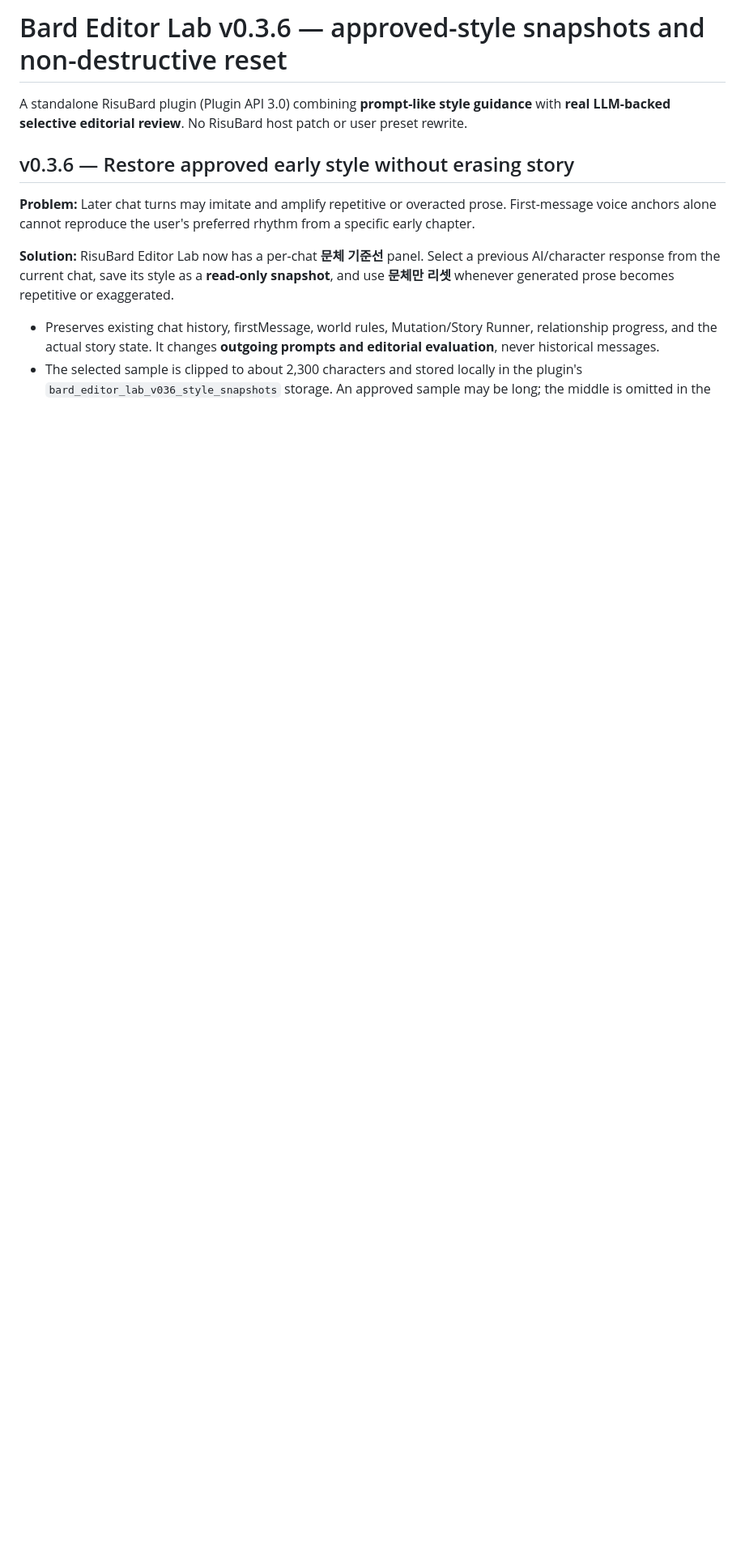
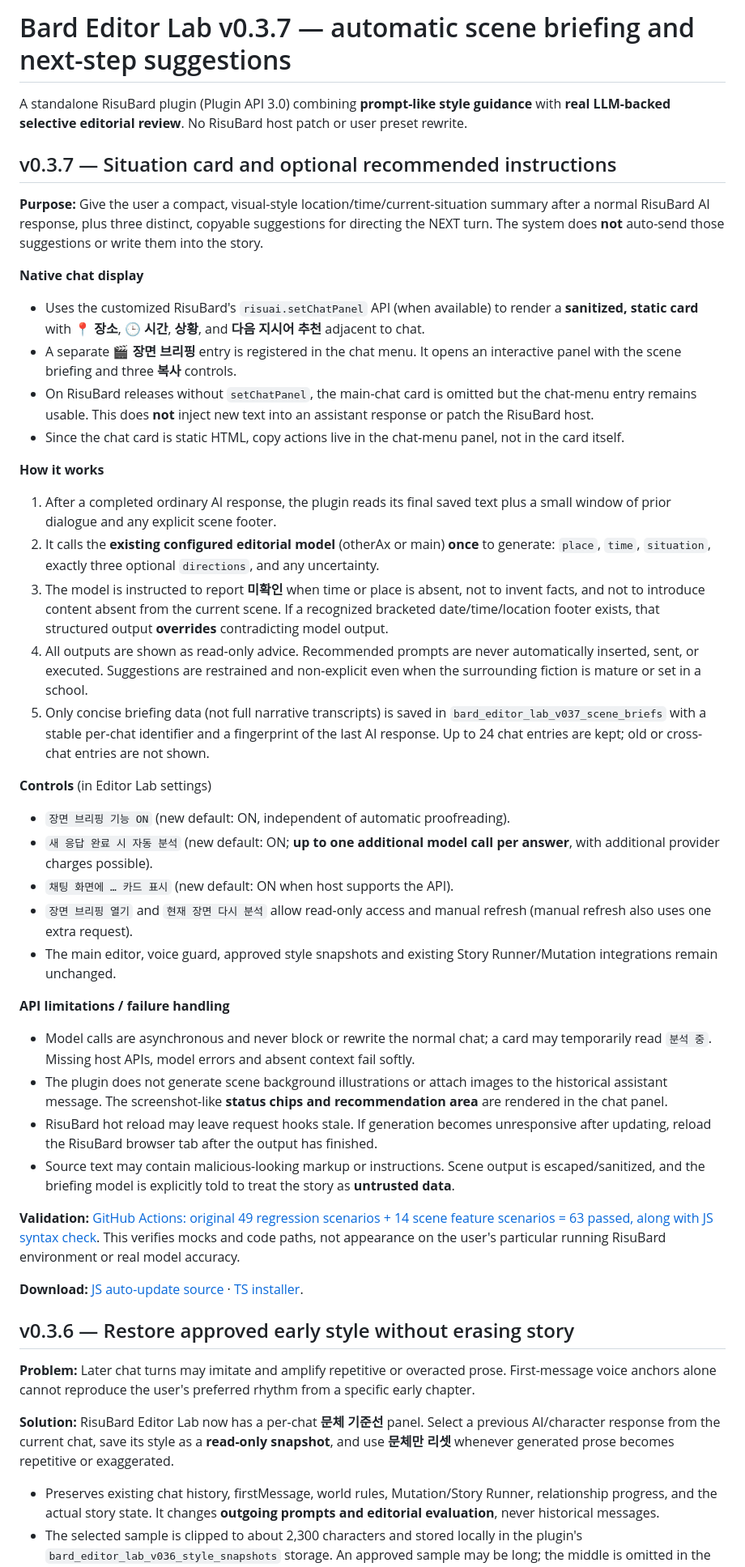
Before and after one commit to pjb3181-prog/support-my-task, a Markdown page: risubard-updates/BARD_EDITOR_LAB_README.md, the part around the change. Shown at 81% size. Rendered like a GitHub page; blank space fills up the shorter version.

Commit message:
docs(editorlab): v0.3.7 chat scene card, suggestions, token costs, safe context handling and tested UI fallback

```diff
--- a/risubard-updates/BARD_EDITOR_LAB_README.md
+++ b/risubard-updates/BARD_EDITOR_LAB_README.md
@@ -1,6 +1,40 @@
-# Bard Editor Lab v0.3.6 — approved-style snapshots and non-destructive reset
+# Bard Editor Lab v0.3.7 — automatic scene briefing and next-step suggestions
 
 A standalone RisuBard plugin (Plugin API 3.0) combining **prompt-like style guidance** with **real LLM-backed selective editorial review**. No RisuBard host patch or user preset rewrite.
+
+## v0.3.7 — Situation card and optional recommended instructions
+
+**Purpose:** Give the user a compact, visual-style location/time/current-situation summary after a normal RisuBard AI response, plus three distinct, copyable suggestions for directing the NEXT turn. The system does **not** auto-send those suggestions or write them into the story.
+
+**Native chat display**
+- Uses the customized RisuBard's `risuai.setChatPanel` API (when available) to render a **sanitized, static card** with **📍 장소**, **🕒 시간**, **상황**, and **다음 지시어 추천** adjacent to chat.
+- A separate **🎬 장면 브리핑** entry is registered in the chat menu. It opens an interactive panel with the scene briefing and three **복사** controls.
+- On RisuBard releases without `setChatPanel`, the main-chat card is omitted but the chat-menu entry remains usable. This does **not** inject new text into an assistant response or patch the RisuBard host.
+- Since the chat card is static HTML, copy actions live in the chat-menu panel, not in the card itself.
+
+**How it works**
+1. After a completed ordinary AI response, the plugin reads its final saved text plus a small window of prior dialogue and any explicit scene footer.
+2. It calls the **existing configured editorial model** (otherAx or main) **once** to generate: `place`, `time`, `situation`, exactly three optional `directions`, and any uncertainty.
+3. The model is instructed to report **미확인** when time or place is absent, not to invent facts, and not to introduce content absent from the current scene. If a recognized bracketed date/time/location footer exists, that structured output **overrides** contradicting model output.
+4. All outputs are shown as read-only advice. Recommended prompts are never automatically inserted, sent, or executed. Suggestions are restrained and non-explicit even when the surrounding fiction is mature or set in a school.
+5. Only concise briefing data (not full narrative transcripts) is saved in `bard_editor_lab_v037_scene_briefs` with a stable per-chat identifier and a fingerprint of the last AI response. Up to 24 chat entries are kept; old or cross-chat entries are not shown.
+
+**Controls** (in Editor Lab settings)
+- `장면 브리핑 기능 ON` (new default: ON, independent of automatic proofreading).
+- `새 응답 완료 시 자동 분석` (new default: ON; **up to one additional model call per answer**, with additional provider charges possible).
+- `채팅 화면에 … 카드 표시` (new default: ON when host supports the API).
+- `장면 브리핑 열기` and `현재 장면 다시 분석` allow read-only access and manual refresh (manual refresh also uses one extra request).
+- The main editor, voice guard, approved style snapshots and existing Story Runner/Mutation integrations remain unchanged.
+
+**API limitations / failure handling**
+- Model calls are asynchronous and never block or rewrite the normal chat; a card may temporarily read `분석 중`. Missing host APIs, model errors and absent context fail softly.
+- The plugin does not generate scene background illustrations or attach images to the historical assistant message. The screenshot-like **status chips and recommendation area** are rendered in the chat panel.
+- RisuBard hot reload may leave request hooks stale. If generation becomes unresponsive after updating, reload the RisuBard browser tab after the output has finished.
+- Source text may contain malicious-looking markup or instructions. Scene output is escaped/sanitized, and the briefing model is explicitly told to treat the story as **untrusted data**.
+
+**Validation:** [GitHub Actions: original 49 regression scenarios + 14 scene feature scenarios = 63 passed, along with JS syntax check](https://github.com/pjb3181-prog/support-my-task/actions/runs/41272652310). This verifies mocks and code paths, not appearance on the user's particular running RisuBard environment or real model accuracy.
+
+**Download:** [JS auto-update source](./bard_editor_lab.js) · [TS installer](./Bard_Editor_Lab_v0.3.7.ts).
 
 ## v0.3.6 — Restore approved early style without erasing story
 
```
